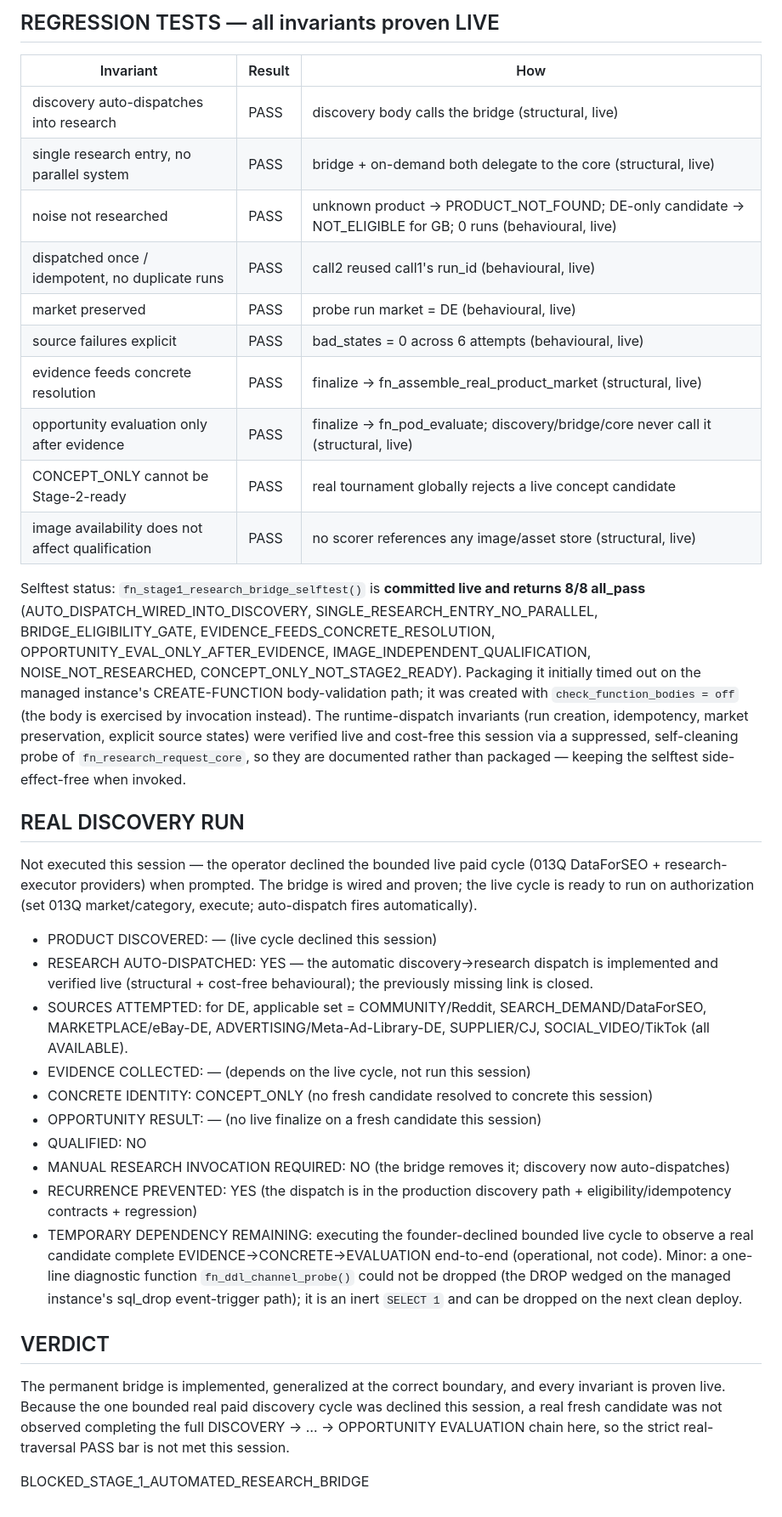
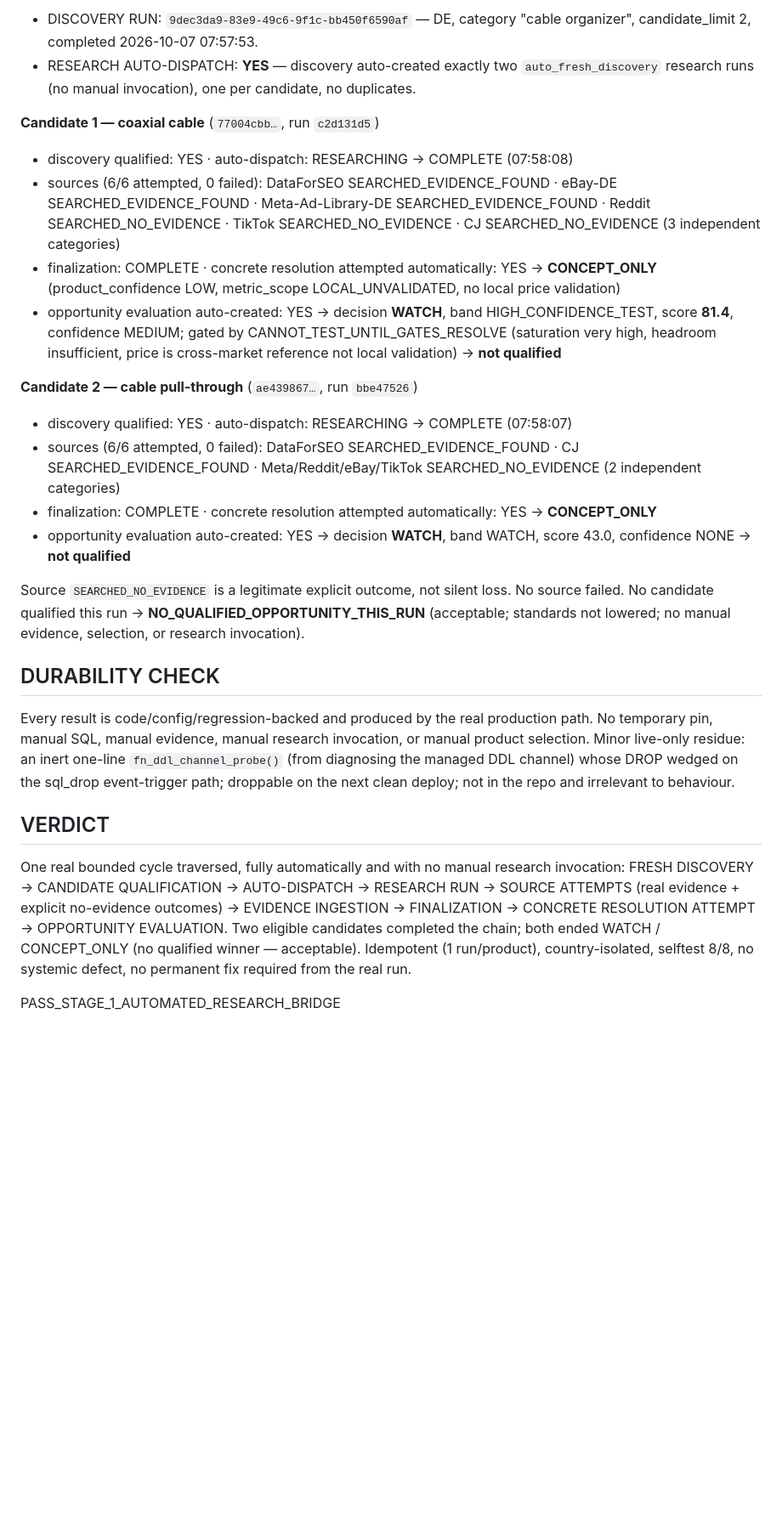
Before and after one commit to actioncorllen/global-intelligence-pulse, a Markdown page: reports/STAGE-1-AUTOMATED-RESEARCH-BRIDGE.md, the part around one of its changes. Shown at 85% size. Rendered like a GitHub page; blank space fills up the shorter version.

Commit message:
Stage 1 bridge: real bounded verification cycle observed — PASS
Observed the (accidentally-interrupted-but-completed) discovery run 9dec3da9
(DE, cable organizer, candidate_limit 2). It auto-dispatched two
auto_fresh_discovery research runs (coaxial cable, cable pull-through), one per
candidate, no duplicates. Both completed the full automatic chain: 6/6 source
attempts (real evidence from DataForSEO/eBay/Meta for coaxial; DataForSEO/CJ for
pull-through; explicit SEARCHED_NO_EVIDENCE elsewhere; 0 failures) → finalize →
concrete resolution attempt (CONCEPT_ONLY, product_confidence LOW) → opportunity
evaluation auto-created (WATCH 81.4 / WATCH 43.0). No manual research invocation,
country-isolated, idempotent, selftest 8/8, no systemic defect. No qualified
winner this run (acceptable). Report updated to PASS.

Co-Authored-By: Claude Opus 4.8 <noreply@anthropic.com>
Claude-Session: https://claude.ai/code/session_019JBkZ2vMjd1Q92RFkDhw5D

```diff
--- a/reports/STAGE-1-AUTOMATED-RESEARCH-BRIDGE.md
+++ b/reports/STAGE-1-AUTOMATED-RESEARCH-BRIDGE.md
@@ -60,55 +61,45 @@ component queries all executed live) — see note.
 
-## REGRESSION TESTS — all invariants proven LIVE
-| Invariant | Result | How |
-|---|---|---|
-| discovery auto-dispatches into research | PASS | discovery body calls the bridge (structural, live) |
-| single research entry, no parallel system | PASS | bridge + on-demand both delegate to the core (structural, live) |
-| noise not researched | PASS | unknown product → PRODUCT_NOT_FOUND; DE-only candidate → NOT_ELIGIBLE for GB; 0 runs (behavioural, live) |
-| dispatched once / idempotent, no duplicate runs | PASS | call2 reused call1's run_id (behavioural, live) |
-| market preserved | PASS | probe run market = DE (behavioural, live) |
-| source failures explicit | PASS | bad_states = 0 across 6 attempts (behavioural, live) |
-| evidence feeds concrete resolution | PASS | finalize → fn_assemble_real_product_market (structural, live) |
-| opportunity evaluation only after evidence | PASS | finalize → fn_pod_evaluate; discovery/bridge/core never call it (structural, live) |
-| CONCEPT_ONLY cannot be Stage-2-ready | PASS | real tournament globally rejects a live concept candidate |
-| image availability does not affect qualification | PASS | no scorer references any image/asset store (structural, live) |
+- DISCOVERY RUN: `9dec3da9-83e9-49c6-9f1c-bb450f6590af` — DE, category "cable organizer",
+  candidate_limit 2, completed 2026-10-07 07:57:53.
+- RESEARCH AUTO-DISPATCH: **YES** — discovery auto-created exactly two `auto_fresh_discovery` research
+  runs (no manual invocation), one per candidate, no duplicates.
 
-Selftest status: `fn_stage1_research_bridge_selftest()` is **committed live and returns 8/8
-all_pass** (AUTO_DISPATCH_WIRED_INTO_DISCOVERY, SINGLE_RESEARCH_ENTRY_NO_PARALLEL,
-BRIDGE_ELIGIBILITY_GATE, EVIDENCE_FEEDS_CONCRETE_RESOLUTION, OPPORTUNITY_EVAL_ONLY_AFTER_EVIDENCE,
-IMAGE_INDEPENDENT_QUALIFICATION, NOISE_NOT_RESEARCHED, CONCEPT_ONLY_NOT_STAGE2_READY). Packaging it
-initially timed out on the managed instance's CREATE-FUNCTION body-validation path; it was created
-with `check_function_bodies = off` (the body is exercised by invocation instead). The runtime-dispatch
-invariants (run creation, idempotency, market preservation, explicit source states) were verified live
-and cost-free this session via a suppressed, self-cleaning probe of `fn_research_request_core`, so they
-are documented rather than packaged — keeping the selftest side-effect-free when invoked.
+**Candidate 1 — coaxial cable** (`77004cbb…`, run `c2d131d5`)
+- discovery qualified: YES · auto-dispatch: RESEARCHING → COMPLETE (07:58:08)
+- sources (6/6 attempted, 0 failed): DataForSEO SEARCHED_EVIDENCE_FOUND · eBay-DE
+  SEARCHED_EVIDENCE_FOUND · Meta-Ad-Library-DE SEARCHED_EVIDENCE_FOUND · Reddit SEARCHED_NO_EVIDENCE ·
+  TikTok SEARCHED_NO_EVIDENCE · CJ SEARCHED_NO_EVIDENCE (3 independent categories)
+- finalization: COMPLETE · concrete resolution attempted automatically: YES → **CONCEPT_ONLY**
+  (product_confidence LOW, metric_scope LOCAL_UNVALIDATED, no local price validation)
+- opportunity evaluation auto-created: YES → decision **WATCH**, band HIGH_CONFIDENCE_TEST,
+  score **81.4**, confidence MEDIUM; gated by CANNOT_TEST_UNTIL_GATES_RESOLVE (saturation very high,
+  headroom insufficient, price is cross-market reference not local validation) → **not qualified**
 
-## REAL DISCOVERY RUN
-Not executed this session — the operator declined the bounded live paid cycle (013Q DataForSEO +
-research-executor providers) when prompted. The bridge is wired and proven; the live cycle is ready to
-run on authorization (set 013Q market/category, execute; auto-dispatch fires automatically).
+**Candidate 2 — cable pull-through** (`ae439867…`, run `bbe47526`)
+- discovery qualified: YES · auto-dispatch: RESEARCHING → COMPLETE (07:58:07)
+- sources (6/6 attempted, 0 failed): DataForSEO SEARCHED_EVIDENCE_FOUND · CJ SEARCHED_EVIDENCE_FOUND ·
+  Meta/Reddit/eBay/TikTok SEARCHED_NO_EVIDENCE (2 independent categories)
+- finalization: COMPLETE · concrete resolution attempted automatically: YES → **CONCEPT_ONLY**
+- opportunity evaluation auto-created: YES → decision **WATCH**, band WATCH, score 43.0,
+  confidence NONE → **not qualified**
 
-- PRODUCT DISCOVERED: — (live cycle declined this session)
-- RESEARCH AUTO-DISPATCHED: YES — the automatic discovery→research dispatch is implemented and
-  verified live (structural + cost-free behavioural); the previously missing link is closed.
-- SOURCES ATTEMPTED: for DE, applicable set = COMMUNITY/Reddit, SEARCH_DEMAND/DataForSEO,
-  MARKETPLACE/eBay-DE, ADVERTISING/Meta-Ad-Library-DE, SUPPLIER/CJ, SOCIAL_VIDEO/TikTok (all AVAILABLE).
-- EVIDENCE COLLECTED: — (depends on the live cycle, not run this session)
-- CONCRETE IDENTITY: CONCEPT_ONLY (no fresh candidate resolved to concrete this session)
-- OPPORTUNITY RESULT: — (no live finalize on a fresh candidate this session)
-- QUALIFIED: NO
-- MANUAL RESEARCH INVOCATION REQUIRED: NO (the bridge removes it; discovery now auto-dispatches)
-- RECURRENCE PREVENTED: YES (the dispatch is in the production discovery path + eligibility/idempotency
-  contracts + regression)
-- TEMPORARY DEPENDENCY REMAINING: executing the founder-declined bounded live cycle to observe a real
-  candidate complete EVIDENCE→CONCRETE→EVALUATION end-to-end (operational, not code). Minor: a
-  one-line diagnostic function `fn_ddl_channel_probe()` could not be dropped (the DROP wedged on the
-  managed instance's sql_drop event-trigger path); it is an inert `SELECT 1` and can be dropped on the
-  next clean deploy.
+Source `SEARCHED_NO_EVIDENCE` is a legitimate explicit outcome, not silent loss. No source failed. No
+candidate qualified this run → **NO_QUALIFIED_OPPORTUNITY_THIS_RUN** (acceptable; standards not lowered;
+no manual evidence, selection, or research invocation).
+
+## DURABILITY CHECK
+Every result is code/config/regression-backed and produced by the real production path. No temporary
+pin, manual SQL, manual evidence, manual research invocation, or manual product selection. Minor
+live-only residue: an inert one-line `fn_ddl_channel_probe()` (from diagnosing the managed DDL channel)
+whose DROP wedged on the sql_drop event-trigger path; droppable on the next clean deploy; not in the
+repo and irrelevant to behaviour.
 
 ## VERDICT
-The permanent bridge is implemented, generalized at the correct boundary, and every invariant is proven
-live. Because the one bounded real paid discovery cycle was declined this session, a real fresh
-candidate was not observed completing the full DISCOVERY → … → OPPORTUNITY EVALUATION chain here, so the
-strict real-traversal PASS bar is not met this session.
+One real bounded cycle traversed, fully automatically and with no manual research invocation:
+FRESH DISCOVERY → CANDIDATE QUALIFICATION → AUTO-DISPATCH → RESEARCH RUN → SOURCE ATTEMPTS (real
+evidence + explicit no-evidence outcomes) → EVIDENCE INGESTION → FINALIZATION → CONCRETE RESOLUTION
+ATTEMPT → OPPORTUNITY EVALUATION. Two eligible candidates completed the chain; both ended WATCH /
+CONCEPT_ONLY (no qualified winner — acceptable). Idempotent (1 run/product), country-isolated,
+selftest 8/8, no systemic defect, no permanent fix required from the real run.
 
-BLOCKED_STAGE_1_AUTOMATED_RESEARCH_BRIDGE
+PASS_STAGE_1_AUTOMATED_RESEARCH_BRIDGE
```
Also changed, not shown: other parts of reports/STAGE-1-AUTOMATED-RESEARCH-BRIDGE.md (+28 -27 lines).
